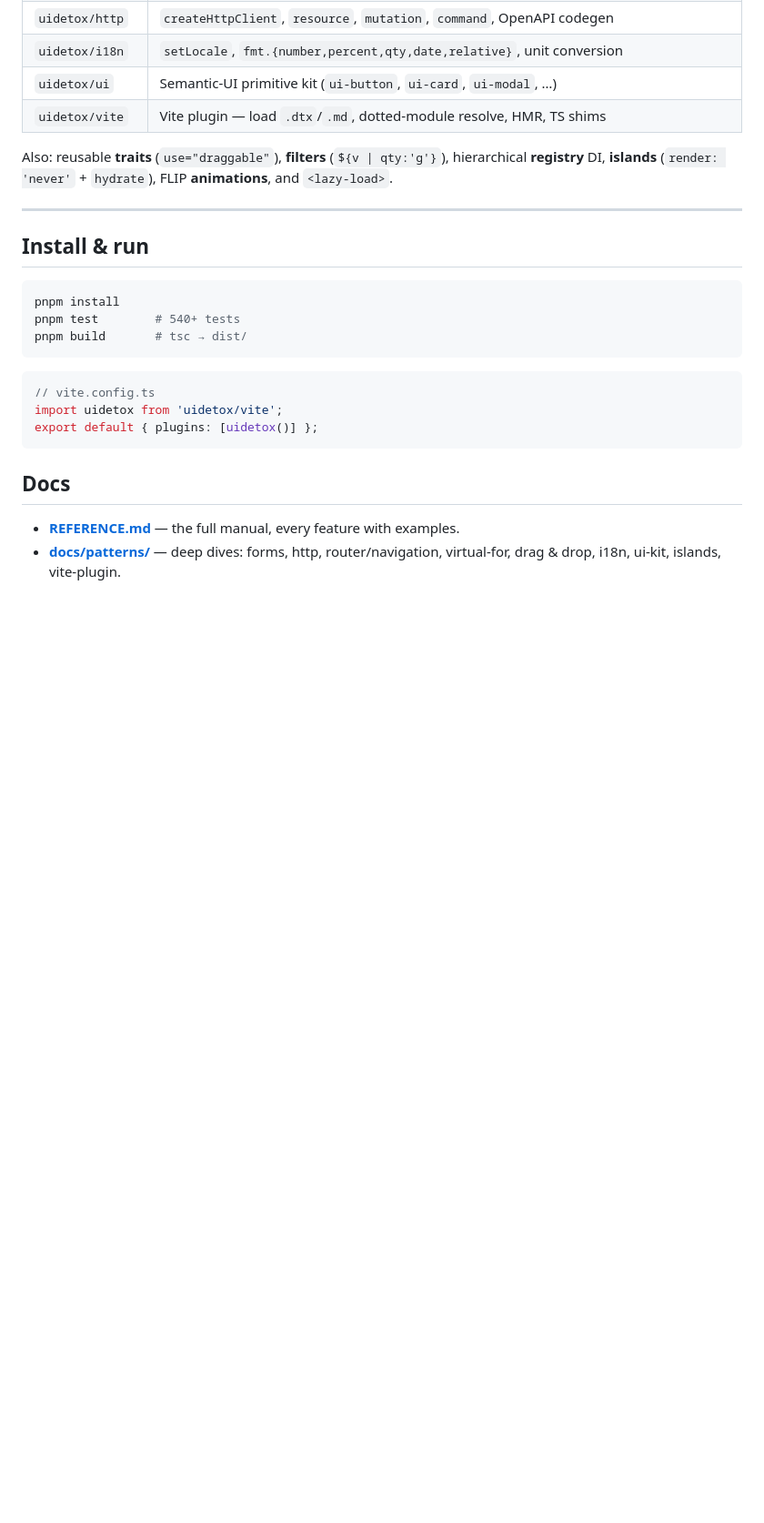
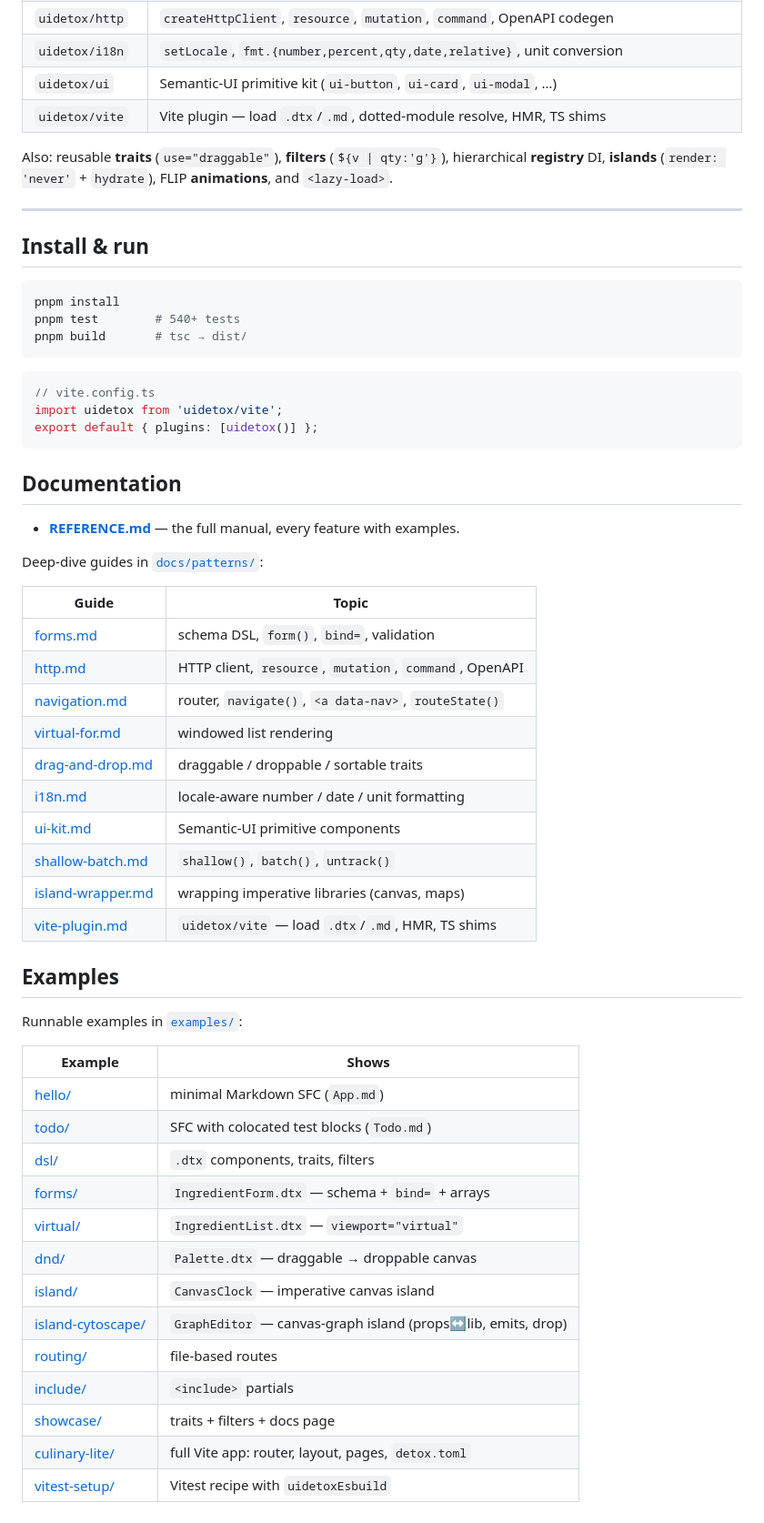
Before and after one commit to roman4e/uidetox, a Markdown page: README.md, the part around the change. Shown at 91% size. GitHub-like rendering; blank space fills up the shorter version.

Commit message:
docs: link docs/ guides + examples/ in README

````diff
--- a/README.md
+++ b/README.md
@@ -240,8 +240,41 @@ import uidetox from 'uidetox/vite';
 export default { plugins: [uidetox()] };
 ```
 
-## Docs
+## Documentation
 
 - **[REFERENCE.md](docs/REFERENCE.md)** — the full manual, every feature with examples.
-- **[docs/patterns/](docs/patterns/)** — deep dives: forms, http, router/navigation,
-  virtual-for, drag & drop, i18n, ui-kit, islands, vite-plugin.
+
+Deep-dive guides in [`docs/patterns/`](docs/patterns/):
+
+| Guide | Topic |
+|---|---|
+| [forms.md](docs/patterns/forms.md) | schema DSL, `form()`, `bind=`, validation |
+| [http.md](docs/patterns/http.md) | HTTP client, `resource`, `mutation`, `command`, OpenAPI |
+| [navigation.md](docs/patterns/navigation.md) | router, `navigate()`, `<a data-nav>`, `routeState()` |
+| [virtual-for.md](docs/patterns/virtual-for.md) | windowed list rendering |
+| [drag-and-drop.md](docs/patterns/drag-and-drop.md) | draggable / droppable / sortable traits |
+| [i18n.md](docs/patterns/i18n.md) | locale-aware number / date / unit formatting |
+| [ui-kit.md](docs/patterns/ui-kit.md) | Semantic-UI primitive components |
+| [shallow-batch.md](docs/patterns/shallow-batch.md) | `shallow()`, `batch()`, `untrack()` |
+| [island-wrapper.md](docs/patterns/island-wrapper.md) | wrapping imperative libraries (canvas, maps) |
+| [vite-plugin.md](docs/patterns/vite-plugin.md) | `uidetox/vite` — load `.dtx`/`.md`, HMR, TS shims |
+
+## Examples
+
+Runnable examples in [`examples/`](examples/):
+
+| Example | Shows |
+|---|---|
+| [hello/](examples/hello/) | minimal Markdown SFC (`App.md`) |
+| [todo/](examples/todo/) | SFC with colocated test blocks (`Todo.md`) |
+| [dsl/](examples/dsl/) | `.dtx` components, traits, filters |
+| [forms/](examples/forms/) | `IngredientForm.dtx` — schema + `bind=` + arrays |
+| [virtual/](examples/virtual/) | `IngredientList.dtx` — `viewport="virtual"` |
+| [dnd/](examples/dnd/) | `Palette.dtx` — draggable → droppable canvas |
+| [island/](examples/island/) | `CanvasClock` — imperative canvas island |
+| [island-cytoscape/](examples/island-cytoscape/) | `GraphEditor` — canvas-graph island (props↔lib, emits, drop) |
+| [routing/](examples/routing/) | file-based routes |
+| [include/](examples/include/) | `<include>` partials |
+| [showcase/](examples/showcase/) | traits + filters + docs page |
+| [culinary-lite/](examples/culinary-lite/) | full Vite app: router, layout, pages, `detox.toml` |
+| [vitest-setup/](examples/vitest-setup/) | Vitest recipe with `uidetoxEsbuild` |
````
